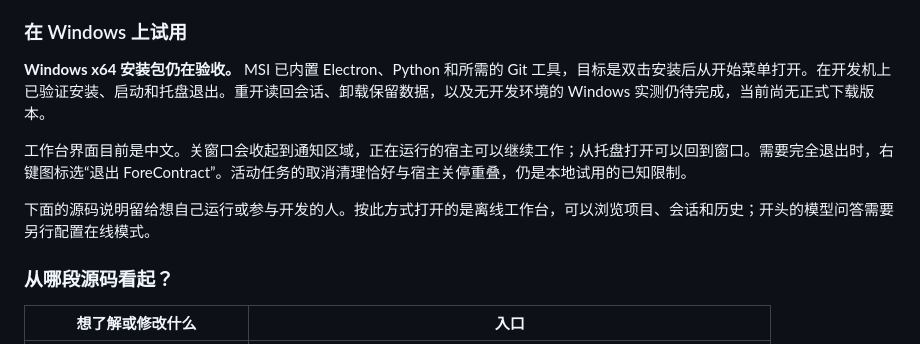
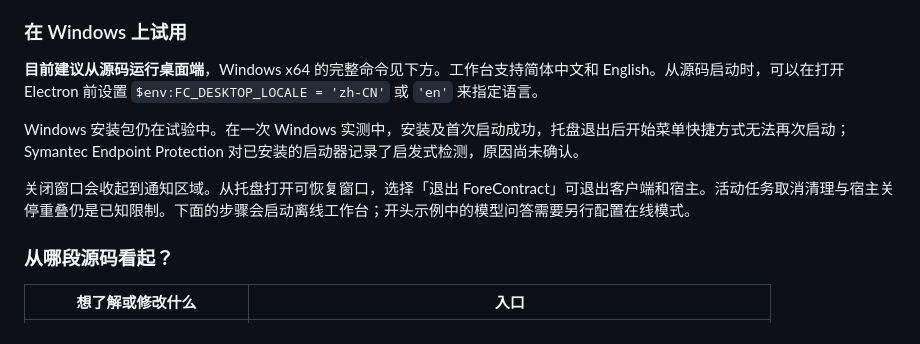
Before and after one commit to zale-pan/ForeContract-Desktop, a Markdown page: README.zh-CN.md, the part around the change. Drawn GitHub-style.

```diff
--- a/README.zh-CN.md
+++ b/README.zh-CN.md
@@ -24,11 +24,11 @@ ForeContract Desktop 是这样一个 Windows 编程助手。讨论转入实际
 
 ### 在 Windows 上试用
 
-**Windows x64 安装包仍在验收。** MSI 已内置 Electron、Python 和所需的 Git 工具，目标是双击安装后从开始菜单打开。在开发机上已验证安装、启动和托盘退出。重开读回会话、卸载保留数据，以及无开发环境的 Windows 实测仍待完成，当前尚无正式下载版本。
+**目前建议从源码运行桌面端**，Windows x64 的完整命令见下方。工作台支持简体中文和 English。从源码启动时，可以在打开 Electron 前设置 `$env:FC_DESKTOP_LOCALE = 'zh-CN'` 或 `'en'` 来指定语言。
 
-工作台界面目前是中文。关窗口会收起到通知区域，正在运行的宿主可以继续工作；从托盘打开可以回到窗口。需要完全退出时，右键图标选“退出 ForeContract”。活动任务的取消清理恰好与宿主关停重叠，仍是本地试用的已知限制。
+Windows 安装包仍在试验中。在一次 Windows 实测中，安装及首次启动成功，托盘退出后开始菜单快捷方式无法再次启动；Symantec Endpoint Protection 对已安装的启动器记录了启发式检测，原因尚未确认。
 
-下面的源码说明留给想自己运行或参与开发的人。按此方式打开的是离线工作台，可以浏览项目、会话和历史；开头的模型问答需要另行配置在线模式。
+关闭窗口会收起到通知区域。从托盘打开可恢复窗口，选择「退出 ForeContract」可退出客户端和宿主。活动任务取消清理与宿主关停重叠仍是已知限制。下面的步骤会启动离线工作台；开头示例中的模型问答需要另行配置在线模式。
 
 ### 从哪段源码看起？
 
```
Also changed, not shown: README.md (+7 -7 lines), docs/images/conversation-approval.en.png (added), docs/images/run-diff.en.png (added), 11 other files.
